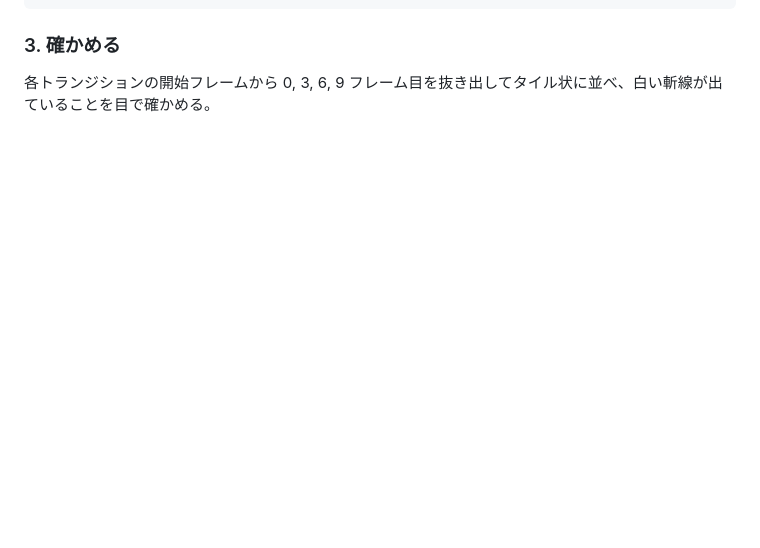
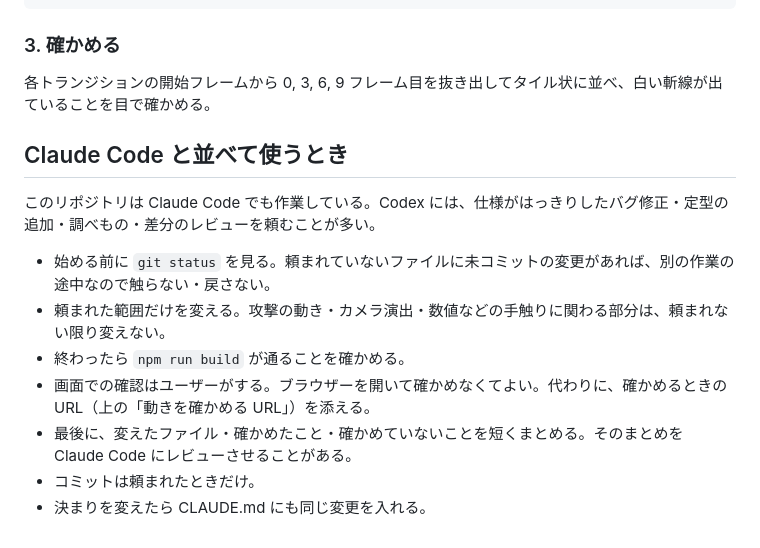
Before and after one commit to simmer-tai/Fast-Finish, a Markdown page: AGENTS.md, the part around the change. Drawn GitHub-style; blank space fills up the shorter version.

Commit message:
Add Codex delegation skill and agent notes
Co-Authored-By: Claude Opus 5.5 <noreply@anthropic.com>

```diff
--- a/AGENTS.md
+++ b/AGENTS.md
@@ -105,3 +105,15 @@ for ($k = 1; $k -lt $segs.Count; $k++) { $off = ($len - $D) / 60; $f += "[$prev]
 ### 3. 確かめる
 
 各トランジションの開始フレームから 0, 3, 6, 9 フレーム目を抜き出してタイル状に並べ、白い斬線が出ていることを目で確かめる。
+
+## Claude Code と並べて使うとき
+
+このリポジトリは Claude Code でも作業している。Codex には、仕様がはっきりしたバグ修正・定型の追加・調べもの・差分のレビューを頼むことが多い。
+
+- 始める前に `git status` を見る。頼まれていないファイルに未コミットの変更があれば、別の作業の途中なので触らない・戻さない。
+- 頼まれた範囲だけを変える。攻撃の動き・カメラ演出・数値などの手触りに関わる部分は、頼まれない限り変えない。
+- 終わったら `npm run build` が通ることを確かめる。
+- 画面での確認はユーザーがする。ブラウザーを開いて確かめなくてよい。代わりに、確かめるときの URL（上の「動きを確かめる URL」）を添える。
+- 最後に、変えたファイル・確かめたこと・確かめていないことを短くまとめる。そのまとめを Claude Code にレビューさせることがある。
+- コミットは頼まれたときだけ。
+- 決まりを変えたら CLAUDE.md にも同じ変更を入れる。
```
Also changed, not shown: CLAUDE.md (+2 -0 lines), 1 other file.
